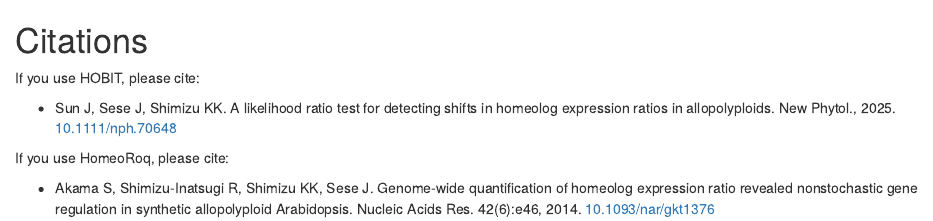
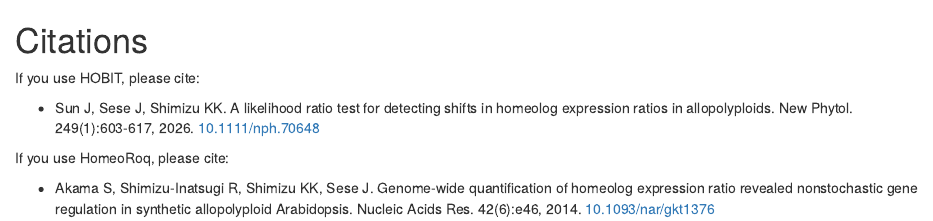
Before and after one commit to bitdessin/hespresso, an R Markdown document (docs/citations.Rmd): the page in a window 1100 px wide, from its top. Rendered offline with R 4.5, knitr and Pandoc, with nearby package versions; drawn as R Markdown's standard HTML page in place of the format the file asks for.

Commit message:
[update] update citation information.

```diff
--- a/docs/citations.Rmd
+++ b/docs/citations.Rmd
@@ -4,7 +4,7 @@
 
 - Sun J, Sese J, Shimizu KK.
     A likelihood ratio test for detecting shifts in homeolog expression ratios in allopolyploids.
-    New Phytol., 2025.
+    New Phytol. 249(1):603-617, 2026.
     [10.1111/nph.70648](https://doi.org/10.1111/nph.70648)
 
 
```
Also changed, not shown: R/hobit.R (+1 -1 lines), README.md, docs/references.bib, 1 other file.
